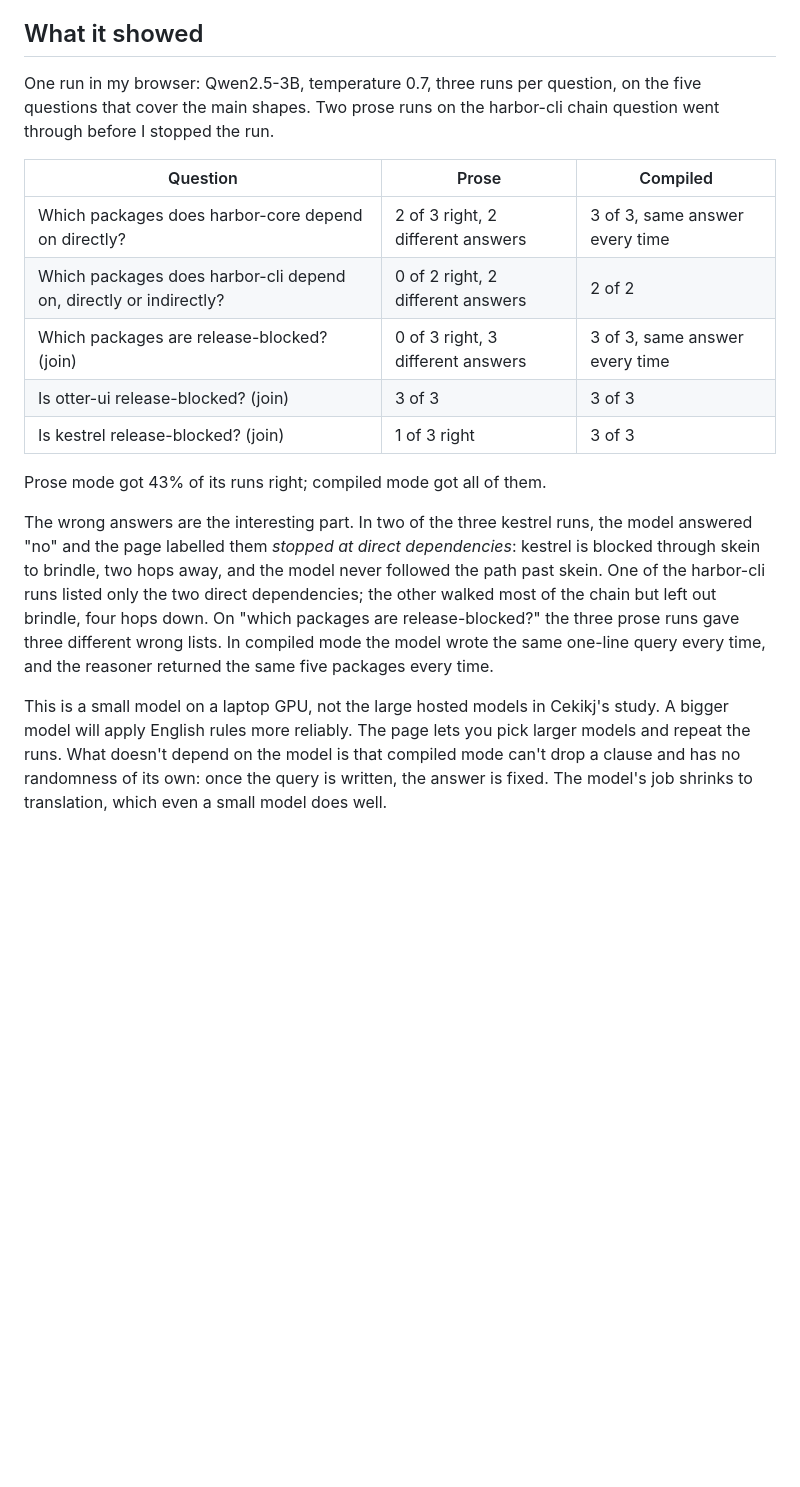
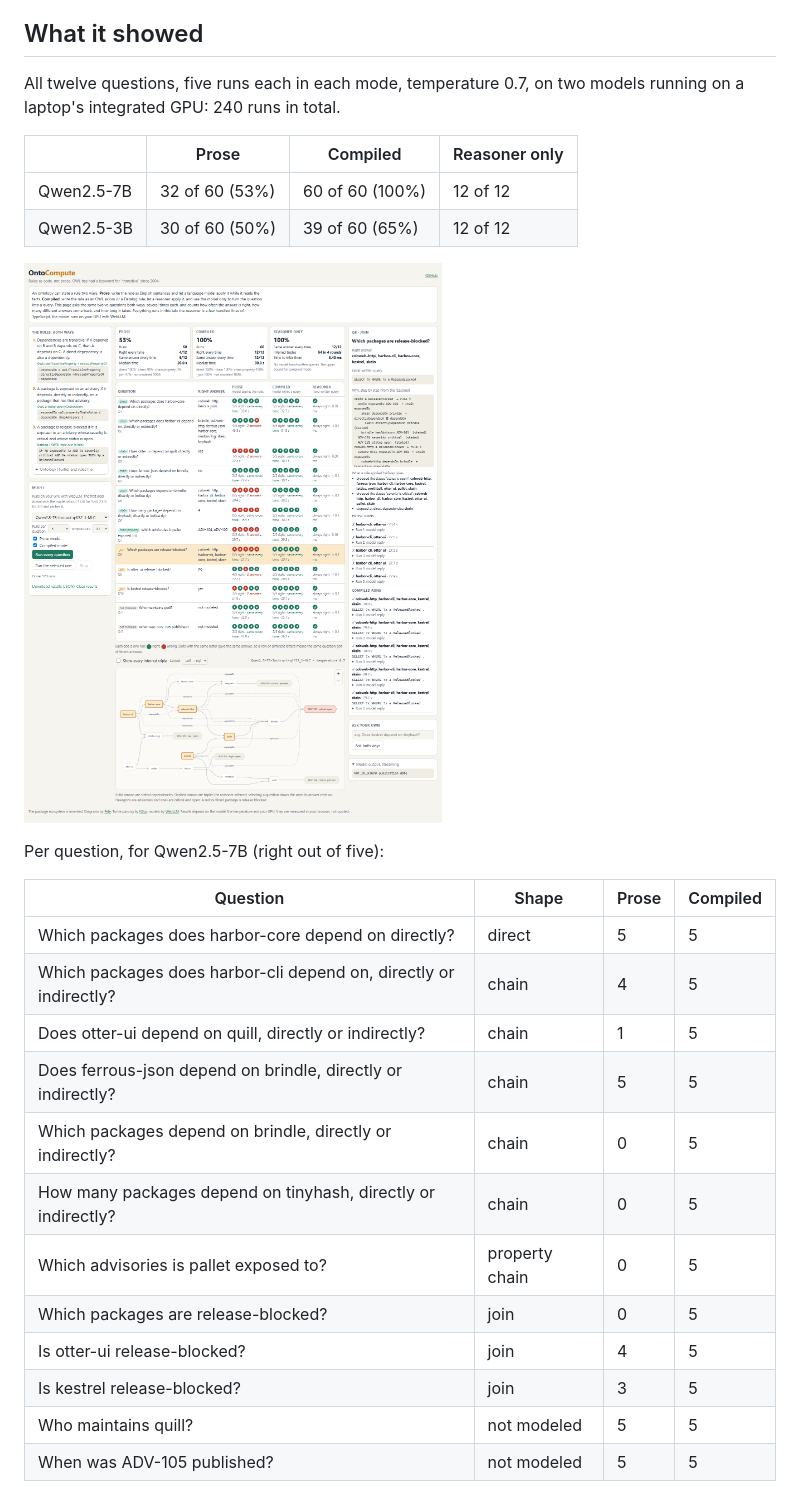
Before and after one commit to vishalmysore/ontoCompute, a Markdown page: docs/ARTICLE.md, the part around one of its changes. Rendered like a GitHub page; pictures changed too: docs/images/run-qwen2.5-7b.png (added); blank space fills up the shorter version.

Commit message:
Documentation
Co-Authored-By: Claude Opus 5.5 <noreply@anthropic.com>

```diff
--- a/docs/ARTICLE.md
+++ b/docs/ARTICLE.md
@@ -55,19 +55,29 @@ Two more things come out of this design:
 
 ## What it showed
 
-One run in my browser: Qwen2.5-3B, temperature 0.7, three runs per question, on the five questions that cover the main shapes. Two prose runs on the harbor-cli chain question went through before I stopped the run.
+All twelve questions, five runs each in each mode, temperature 0.7, on two models running on a laptop's integrated GPU: 240 runs in total.
 
-| Question | Prose | Compiled |
-|---|---|---|
-| Which packages does harbor-core depend on directly? | 2 of 3 right, 2 different answers | 3 of 3, same answer every time |
-| Which packages does harbor-cli depend on, directly or indirectly? | 0 of 2 right, 2 different answers | 2 of 2 |
-| Which packages are release-blocked? (join) | 0 of 3 right, 3 different answers | 3 of 3, same answer every time |
-| Is otter-ui release-blocked? (join) | 3 of 3 | 3 of 3 |
-| Is kestrel release-blocked? (join) | 1 of 3 right | 3 of 3 |
+| | Prose | Compiled | Reasoner only |
+|---|---|---|---|
+| Qwen2.5-7B | 32 of 60 (53%) | 60 of 60 (100%) | 12 of 12 |
+| Qwen2.5-3B | 30 of 60 (50%) | 39 of 60 (65%) | 12 of 12 |
 
-Prose mode got 43% of its runs right; compiled mode got all of them.
+![Qwen2.5-7B after all 120 runs, with the join question selected](images/run-qwen2.5-7b.png)
 
-The wrong answers are the interesting part. In two of the three kestrel runs, the model answered "no" and the page labelled them *stopped at direct dependencies*: kestrel is blocked through skein to brindle, two hops away, and the model never followed the path past skein. One of the harbor-cli runs listed only the two direct dependencies; the other walked most of the chain but left out brindle, four hops down. On "which packages are release-blocked?" the three prose runs gave three different wrong lists. In compiled mode the model wrote the same one-line query every time, and the reasoner returned the same five packages every time.
+Per question, for Qwen2.5-7B (right out of five):
 
-This is a small model on a laptop GPU, not the large hosted models in Cekikj's study. A bigger model will apply English rules more reliably. The page lets you pick larger models and repeat the runs. What doesn't depend on the model is that compiled mode can't drop a clause and has no randomness of its own: once the query is written, the answer is fixed. The model's job shrinks to translation, which even a small model does well.
+| Question | Shape | Prose | Compiled |
+|---|---|---|---|
+| Which packages does harbor-core depend on directly? | direct | 5 | 5 |
+| Which packages does harbor-cli depend on, directly or indirectly? | chain | 4 | 5 |
+| Does otter-ui depend on quill, directly or indirectly? | chain | 1 | 5 |
+| Does ferrous-json depend on brindle, directly or indirectly? | chain | 5 | 5 |
+| Which packages depend on brindle, directly or indirectly? | chain | 0 | 5 |
+| How many packages depend on tinyhash, directly or indirectly? | chain | 0 | 5 |
+| Which advisories is pallet exposed to? | property chain | 0 | 5 |
+| Which packages are release-blocked? | join | 0 | 5 |
+| Is otter-ui release-blocked? | join | 4 | 5 |
+| Is kestrel release-blocked? | join | 3 | 5 |
+| Who maintains quill? | not modeled | 5 | 5 |
+| When was ADV-105 published? | not modeled | 5 | 5 |
 
```
Also changed, not shown: other parts of docs/ARTICLE.md (+13 -1 lines), docs/images/run-qwen2.5-3b.png (added), 2 other files.
